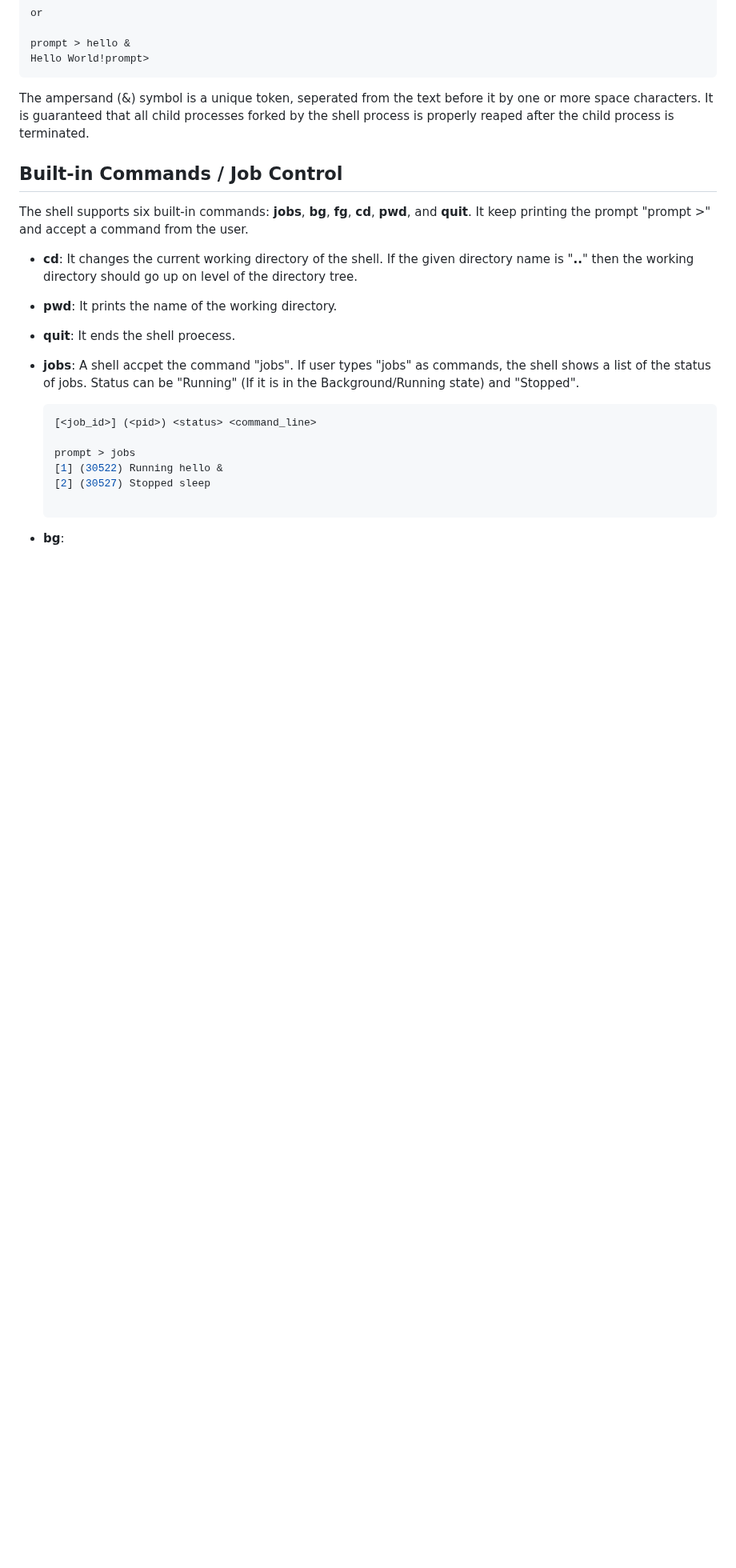
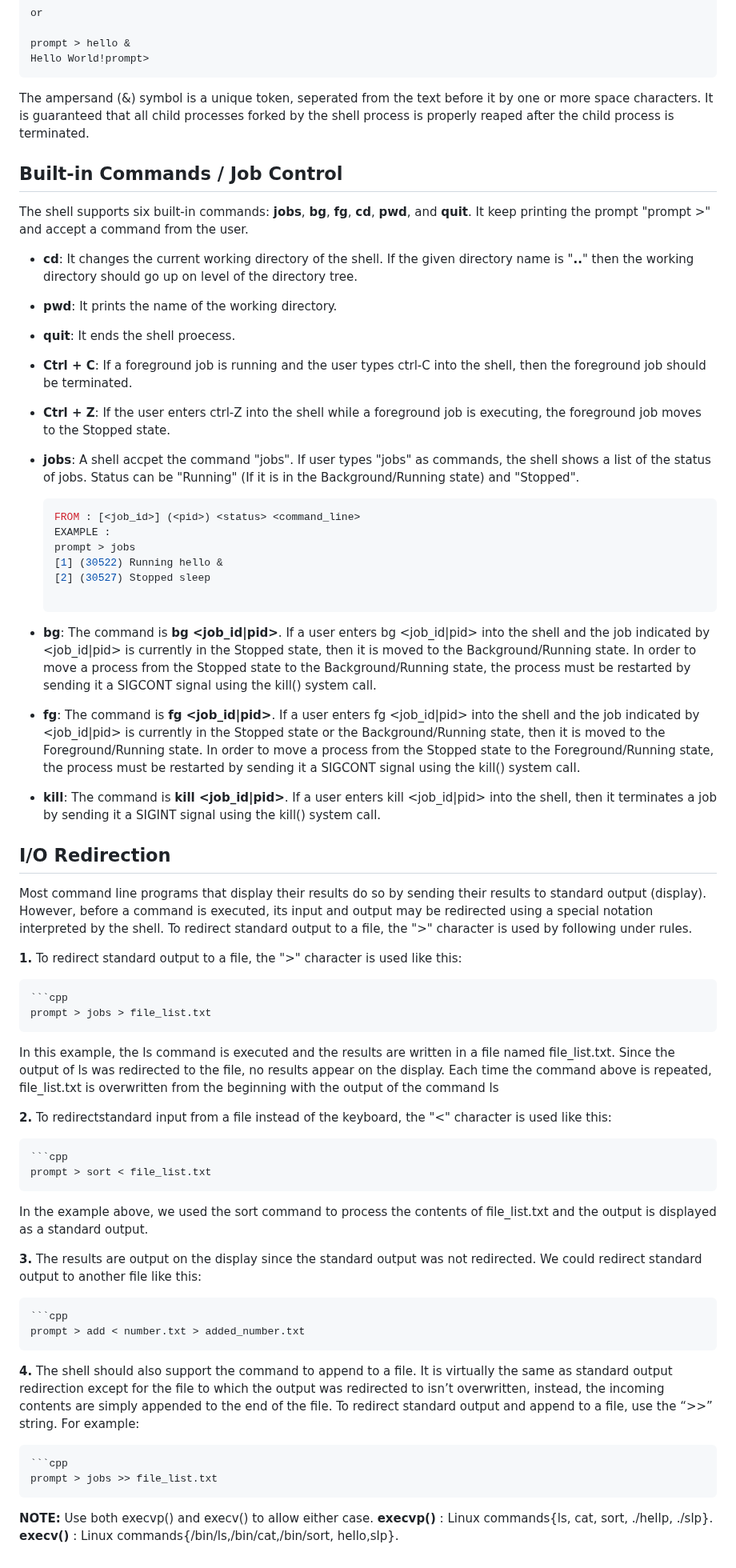
Before and after one commit to SeungYupYum/Personal-Project, a Markdown page: Shell Implementation/README.md, the part around the change. Shown at 80% size. Drawn GitHub-style; blank space fills up the shorter version.

````diff
--- a/Shell Implementation/README.md
+++ b/Shell Implementation/README.md
@@ -52,13 +52,53 @@ The shell supports six built-in commands: **jobs**, **bg**, **fg**, **cd**, **pw
 
  - **quit**: It ends the shell proecess.
 
+ - **Ctrl + C**: If a foreground job is running and the user types ctrl-C into the shell, then the foreground job should be terminated.
+
+ - **Ctrl + Z**: If the user enters ctrl-Z into the shell while a foreground job is executing, the foreground job moves to the Stopped state.
+
  - **jobs**: A shell accpet the command "jobs". If user types "jobs" as commands, the shell shows a list of the status of jobs. Status can be "Running" (If it is in the Background/Running state) and "Stopped".
 
     ```cpp
-    [<job_id>] (<pid>) <status> <command_line>
-
+    FROM : [<job_id>] (<pid>) <status> <command_line>
+    EXAMPLE :
     prompt > jobs
     [1] (30522) Running hello &
     [2] (30527) Stopped sleep
 
- - **bg**:
+ - **bg**: The command is **bg <job_id|pid>**. If a user enters bg <job_id|pid> into the shell and the job indicated by <job_id|pid> is currently in the Stopped state, then it is moved to the Background/Running state. In order to move a process from              the Stopped state to the Background/Running state, the process must be restarted by sending it a SIGCONT signal using the kill() system call.
+
+ - **fg**: The command is **fg <job_id|pid>**. If a user enters fg <job_id|pid> into the shell and the job indicated by <job_id|pid> is currently in the Stopped state or the Background/Running state, then it is moved to the Foreground/Running state.              In order to move a process from the Stopped state to the Foreground/Running state, the process must be restarted by sending it a SIGCONT signal using the kill() system call.
+
+ - **kill**: The command is **kill <job_id|pid>**. If a user enters kill <job_id|pid> into the shell, then it terminates a job by sending it a SIGINT signal using the kill() system call.
+
+## I/O Redirection
+
+Most command line programs that display their results do so by sending their results to standard output (display). However, before a command is executed, its input and output may be redirected using a special notation interpreted by the shell. To redirect standard output to a file, the ">" character is used by following under rules.
+
+**1.** To redirect standard output to a file, the ">" character is used like this:
+
+    ```cpp
+    prompt > jobs > file_list.txt
+
+In this example, the ls command is executed and the results are written in a file named file_list.txt. Since the output of ls was redirected to the file, no results appear on the display. Each time the command above is repeated, file_list.txt is overwritten from the beginning with the output of the command ls
+
+**2.** To redirectstandard input from a file instead of the keyboard, the "<" character is used like this:
+
+    ```cpp
+    prompt > sort < file_list.txt
+
+In the example above, we used the sort command to process the contents of file_list.txt and the output is displayed as a standard output.
+
+**3.** The results are output on the display since the standard output was not redirected. We could redirect standard output to another file like this:
+
+    ```cpp
+    prompt > add < number.txt > added_number.txt
+
+**4.** The shell should also support the command to append to a file. It is virtually the same as standard output redirection except for the file to which the output was redirected to isn’t overwritten, instead, the incoming contents are simply appended to the end of the file. To redirect standard output and append to a file, use the “>>” string. For example:
+
+    ```cpp
+    prompt > jobs >> file_list.txt
+
+**NOTE:**  Use both execvp() and execv() to allow either case.
+    **execvp()** : Linux commands{ls, cat, sort, ./hellp, ./slp}.
+    **execv()** : Linux commands{/bin/ls,/bin/cat,/bin/sort, hello,slp}.
````
